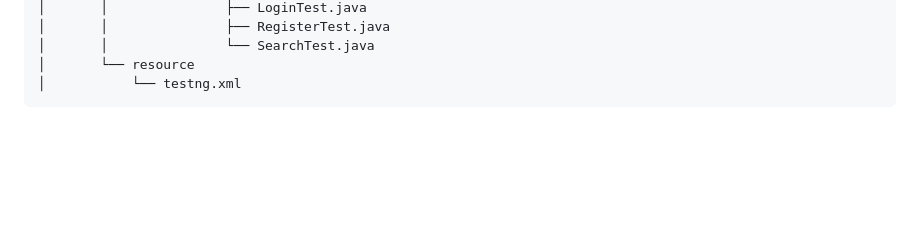
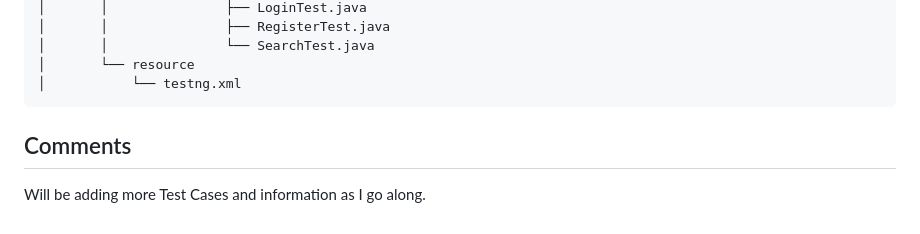
Before and after one commit to ssinghaaryan/LumaAutomation, a Markdown page: README.md, the part around the change. GitHub-like rendering; blank space fills up the shorter version.

````diff
--- a/README.md
+++ b/README.md
@@ -69,3 +69,7 @@ This project is a Hybrid Automation Framework for an e-commerce website develope
 │       └── resource
 │           └── testng.xml
 ```
+
+## Comments
+
+Will be adding more Test Cases and information as I go along.
````
